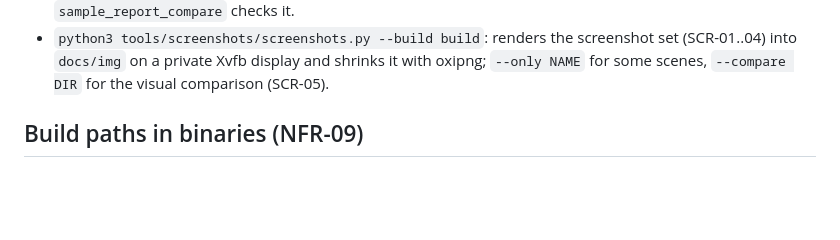
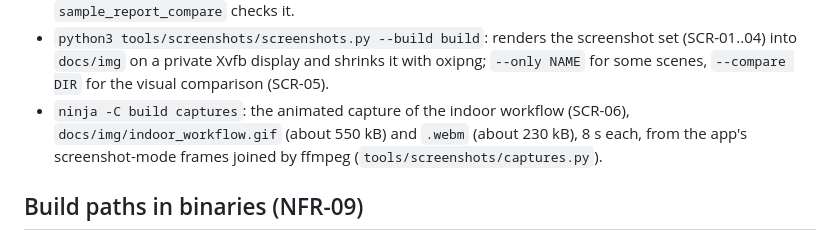
Before and after one commit to peterdewitte/yantra, a Markdown page: BUILD.md, the part around the change. Drawn GitHub-style; blank space fills up the shorter version.

```diff
--- a/BUILD.md
+++ b/BUILD.md
@@ -189,6 +189,10 @@ binaries instead.
   screenshot set (SCR-01..04) into `docs/img` on a private Xvfb display
   and shrinks it with oxipng; `--only NAME` for some scenes, `--compare
   DIR` for the visual comparison (SCR-05).
+- `ninja -C build captures`: the animated capture of the indoor workflow
+  (SCR-06), `docs/img/indoor_workflow.gif` (about 550 kB) and `.webm`
+  (about 230 kB), 8 s each, from the app's screenshot-mode frames joined
+  by ffmpeg (`tools/screenshots/captures.py`).
 
 ## Build paths in binaries (NFR-09)
 
```
Also changed, not shown: README.md (+6 -0 lines), docs/manual/13-indoor-projects.md (+4 -0 lines), docs/img/indoor_workflow.gif (added), 5 other files.
